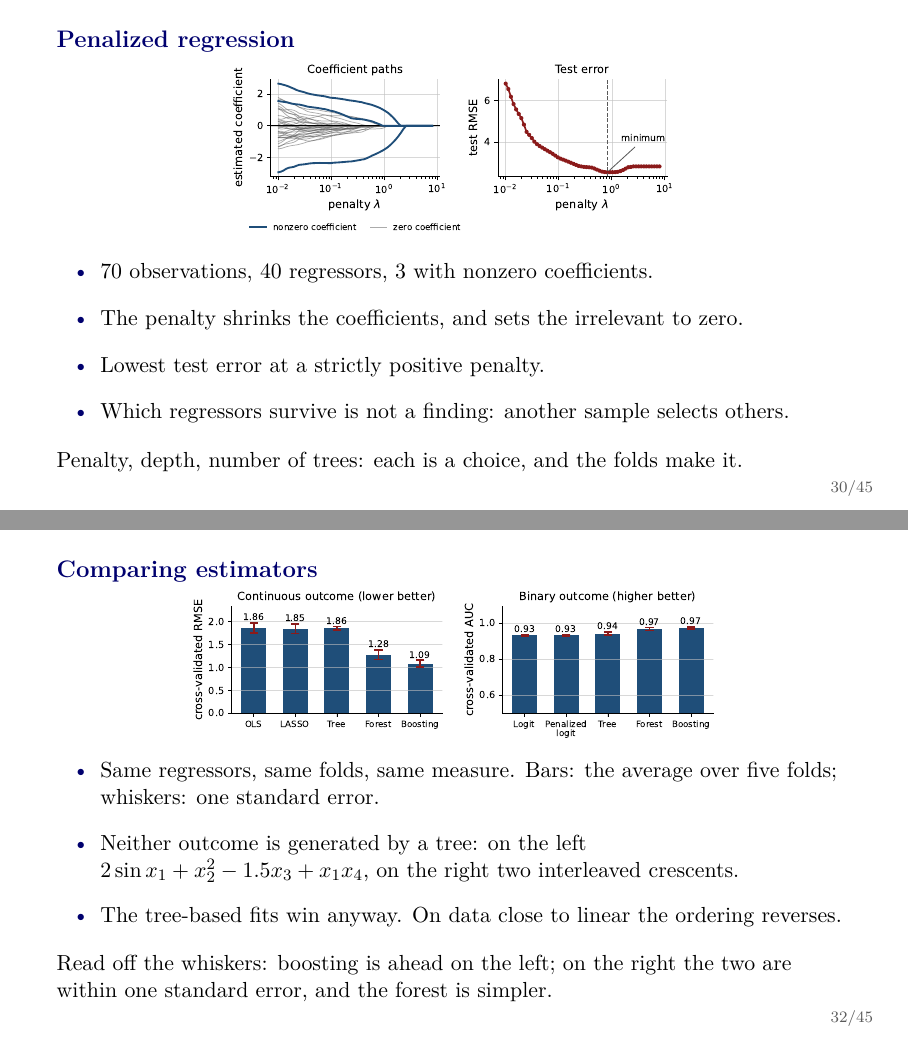
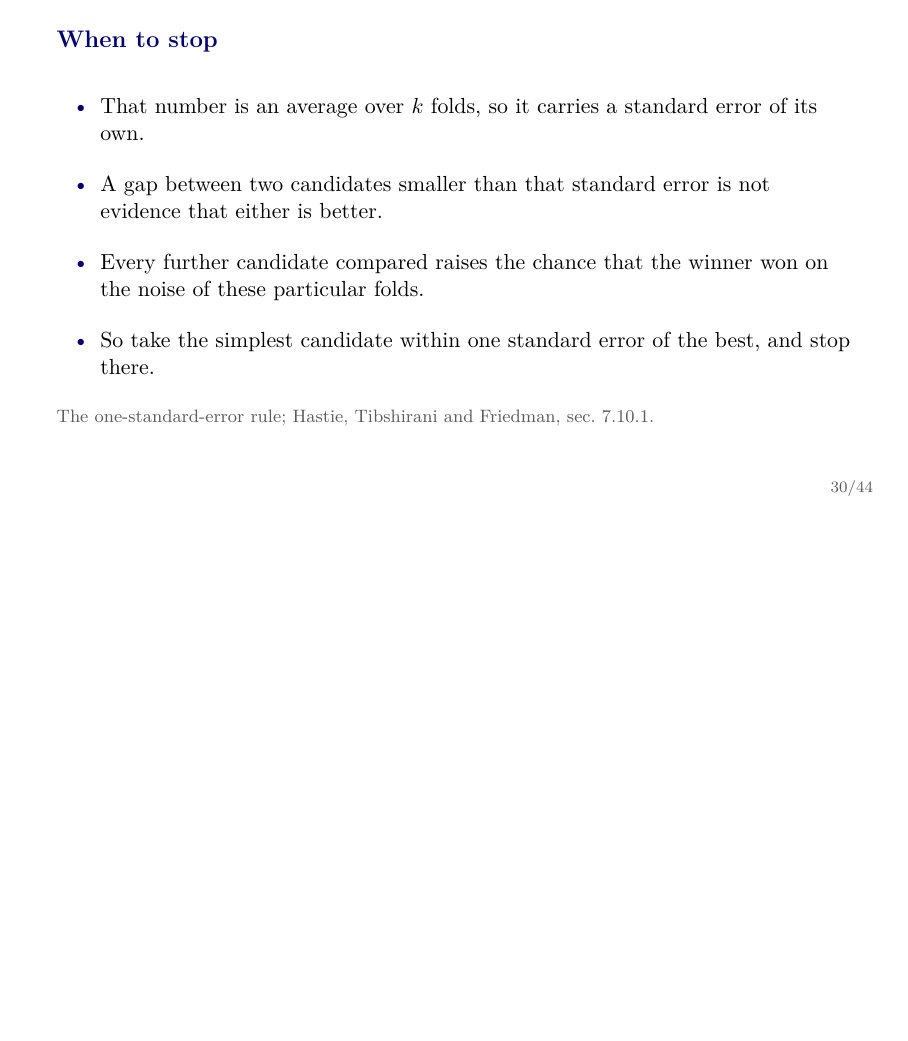
Before and after one commit to ChristosMylonakisCEMFI/CSS-DataScience, LaTeX slides (slides/prediction/prediction_tutorial.tex): pages 30 and 32 of 45 before the commit and page 30 of 44 after it, the two joined at a grey line, the shorter picture padded with empty space. Compiled offline with pdfLaTeX.

Commit message:
Reduce the estimator section to the decision itself
Removes the comparison, the penalized regression path, and the
restrictive-against-flexible table. What is left is the decision and the one
estimator worth recommending.

"When to stop" was a bullet nobody could act on. It now has a frame: the
cross-validated error is an average over k folds and so carries a standard
error, a gap smaller than that is not evidence of a difference, every further
candidate raises the chance the winner won on the noise of these folds, and
the rule is to take the simplest within one standard error of the best. That
is the one-standard-error rule, now attributed.

A new frame says why the cross-validated error is what decides: it is the
only estimate of the objective. In-sample fit improves with flexibility
whatever the truth, and theory cannot rank the families without knowing the
shape of the relation and the noise. This is where the deleted table went --
its rows were conjectures, and the argument is that the folds settle them.

fig_compare and fig_lasso_path stay in figures/ and are no longer included.

Co-Authored-By: Claude Opus 5 <noreply@anthropic.com>

```diff
--- a/slides/prediction/prediction_tutorial.tex
+++ b/slides/prediction/prediction_tutorial.tex
@@ -378,15 +376,18 @@ modest signal. Each row is a conjecture, and the folds settle it.}
 \end{frame}
 
 % -----------------------------------------------------------------------------
-\begin{frame}{Penalized regression}
-\simfig{0.56\textwidth}{fig_lasso_path}
+\begin{frame}{When to stop}
 \begin{wideitemize}
-  \item 70 observations, 40 regressors, 3 with nonzero coefficients.
-  \item The penalty shrinks the coefficients, and sets the irrelevant to zero.
-  \item Lowest test error at a strictly positive penalty.
-  \item Which regressors survive is not a finding: another sample selects others.
+  \item That number is an average over $k$ folds, so it carries a standard
+        error of its own.
+  \item A gap between two candidates smaller than that standard error is not
+        evidence that either is better.
+  \item Every further candidate compared raises the chance that the winner won
+        on the noise of these particular folds.
+  \item So take the simplest candidate within one standard error of the best,
+        and stop there.
 \end{wideitemize}
-\closingline{Penalty, depth, number of trees: each is a choice, and the folds make it.}
+\source{The one-standard-error rule; Hastie, Tibshirani and Friedman, sec.~7.10.1.}
 \end{frame}
 
 % -----------------------------------------------------------------------------
@@ -402,20 +403,6 @@ modest signal. Each row is a conjecture, and the folds settle it.}
 families over 121 data sets. The random forests came out best.}
 \end{frame}
 
-% -----------------------------------------------------------------------------
-\begin{frame}{Comparing estimators}
-\simfig{0.66\textwidth}{fig_compare}
-\begin{wideitemize}
-  \item Same regressors, same folds, same measure. Bars: the average over five
-        folds; whiskers: one standard error.
-  \item Neither outcome is generated by a tree: on the left $2\sin x_1 + x_2^2
-        - 1.5x_3 + x_1x_4$, on the right two interleaved crescents.
-  \item The tree-based fits win anyway. On data close to linear the ordering
-        reverses.
-\end{wideitemize}
-\closingline{Read off the whiskers: boosting is ahead on the left; on the right
-the two are within one standard error, and the forest is simpler.}
-\end{frame}
 
 % -----------------------------------------------------------------------------
 \section{Putting it together}
```
Also changed, not shown: slides/prediction/prediction_tutorial.pdf, slides/prediction/prediction_tutorial.tex (40 more changed lines).
